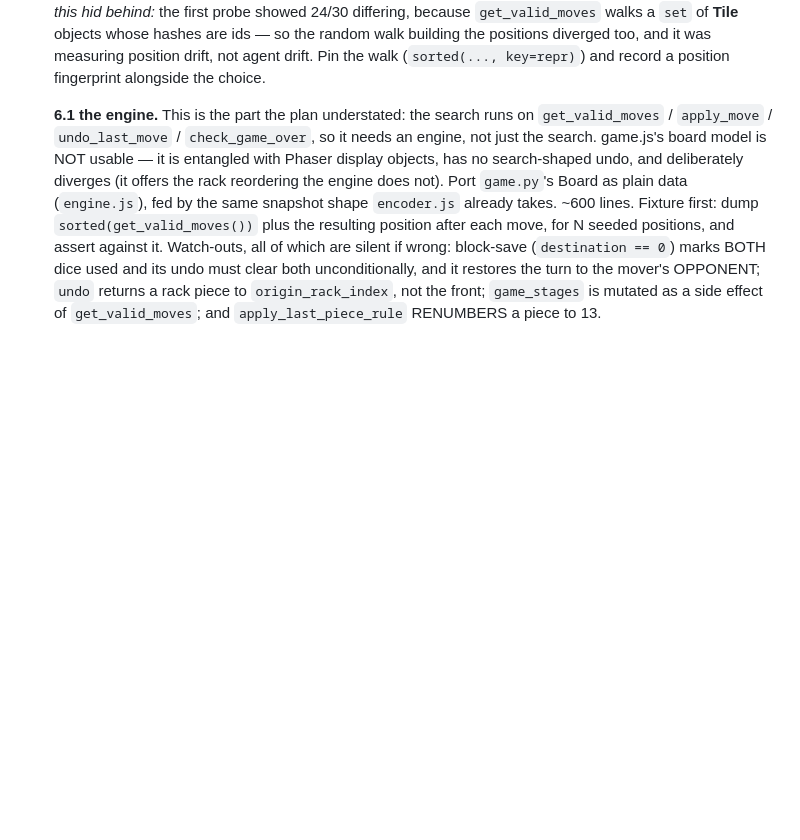
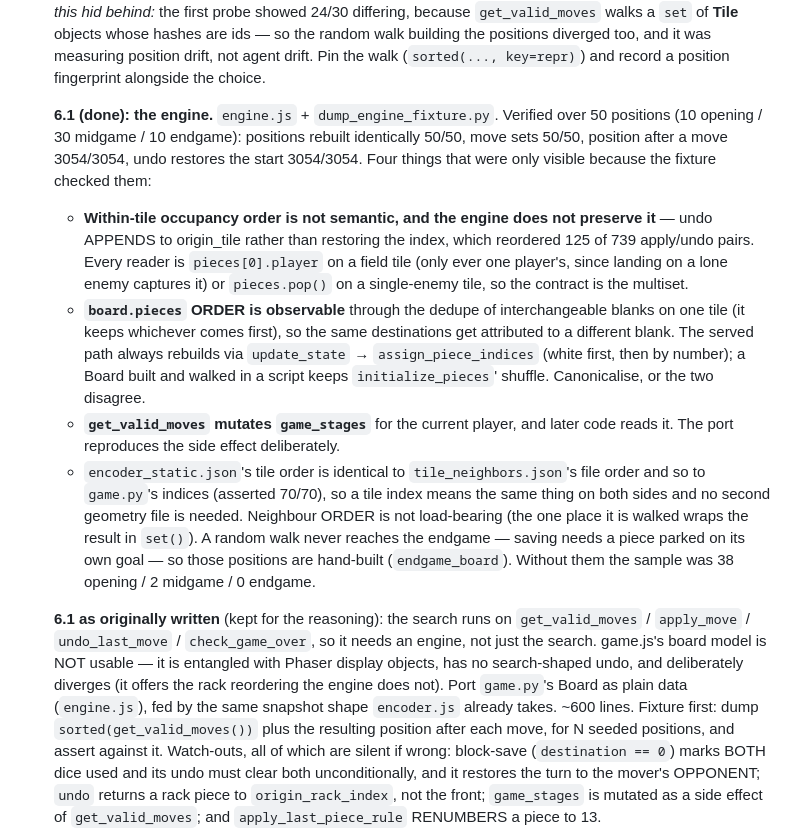
Before and after one commit to tomrecht/boardgame_koyeb, a Markdown page: PORTING.md, the part around the change. Drawn GitHub-style; blank space fills up the shorter version.

Commit message:
PORTING: record what 6.1 proved and what it cost
Co-Authored-By: Claude Opus 5 <noreply@anthropic.com>

```diff
--- a/PORTING.md
+++ b/PORTING.md
@@ -130,7 +130,35 @@ be reused without checking.
    measuring position drift, not agent drift. Pin the walk (`sorted(..., key=repr)`)
    and record a position fingerprint alongside the choice.
 
-   **6.1 the engine.** This is the part the plan understated: the search runs on
+   **6.1 (done): the engine.** `engine.js` + `dump_engine_fixture.py`.
+   Verified over 50 positions (10 opening / 30 midgame / 10 endgame): positions
+   rebuilt identically 50/50, move sets 50/50, position after a move 3054/3054,
+   undo restores the start 3054/3054.
+   Four things that were only visible because the fixture checked them:
+   - **Within-tile occupancy order is not semantic, and the engine does not
+     preserve it** — undo APPENDS to origin_tile rather than restoring the
+     index, which reordered 125 of 739 apply/undo pairs. Every reader is
+     `pieces[0].player` on a field tile (only ever one player's, since landing
+     on a lone enemy captures it) or `pieces.pop()` on a single-enemy tile, so
+     the contract is the multiset.
+   - **`board.pieces` ORDER is observable** through the dedupe of
+     interchangeable blanks on one tile (it keeps whichever comes first), so
+     the same destinations get attributed to a different blank. The served path
+     always rebuilds via `update_state` → `assign_piece_indices` (white first,
+     then by number); a Board built and walked in a script keeps
+     `initialize_pieces`' shuffle. Canonicalise, or the two disagree.
+   - **`get_valid_moves` mutates `game_stages`** for the current player, and
+     later code reads it. The port reproduces the side effect deliberately.
+   - `encoder_static.json`'s tile order is identical to `tile_neighbors.json`'s
+     file order and so to `game.py`'s indices (asserted 70/70), so a tile index
+     means the same thing on both sides and no second geometry file is needed.
+     Neighbour ORDER is not load-bearing (the one place it is walked wraps the
+     result in `set()`).
+   A random walk never reaches the endgame — saving needs a piece parked on its
+   own goal — so those positions are hand-built (`endgame_board`). Without them
+   the sample was 38 opening / 2 midgame / 0 endgame.
+
+   **6.1 as originally written** (kept for the reasoning): the search runs on
    `get_valid_moves` / `apply_move` / `undo_last_move` / `check_game_over`, so it
    needs an engine, not just the search. game.js's board model is NOT usable —
    it is entangled with Phaser display objects, has no search-shaped undo, and
```
